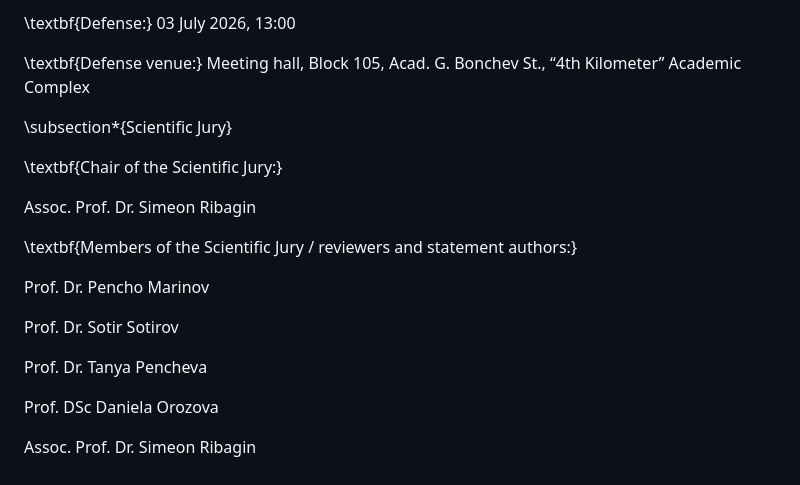
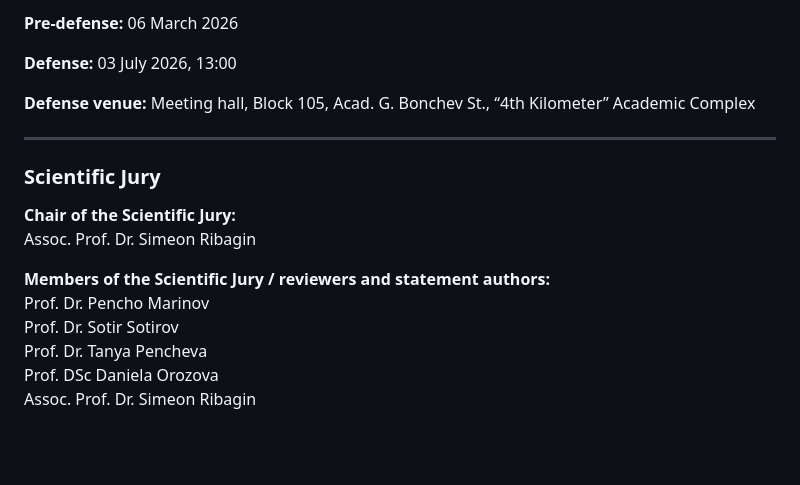
Before and after one commit to Angeld55/phd-thesis-onlinegn, a Markdown page: README.md, the part around one of its changes. Rendered like a GitHub page; blank space fills up the shorter version.

```diff
--- a/README.md
+++ b/README.md
@@ -95,22 +84,20 @@ Assoc. Prof. Dr. Nora Angelova
 
-\textbf{Defense:} 03 July 2026, 13:00
+**Pre-defense:** 06 March 2026
 
-\textbf{Defense venue:} Meeting hall, Block 105, Acad. G. Bonchev St., “4th Kilometer” Academic Complex
+**Defense:** 03 July 2026, 13:00
 
-\subsection*{Scientific Jury}
+**Defense venue:** Meeting hall, Block 105, Acad. G. Bonchev St., “4th Kilometer” Academic Complex
 
-\textbf{Chair of the Scientific Jury:}
+---
 
+### Scientific Jury
+
+**Chair of the Scientific Jury:**
 Assoc. Prof. Dr. Simeon Ribagin
 
-\textbf{Members of the Scientific Jury / reviewers and statement authors:}
-
+**Members of the Scientific Jury / reviewers and statement authors:**
 Prof. Dr. Pencho Marinov
-
 Prof. Dr. Sotir Sotirov
-
 Prof. Dr. Tanya Pencheva
-
 Prof. DSc Daniela Orozova
-
 Assoc. Prof. Dr. Simeon Ribagin
```
Also changed, not shown: other parts of README.md (+37 -48 lines).
